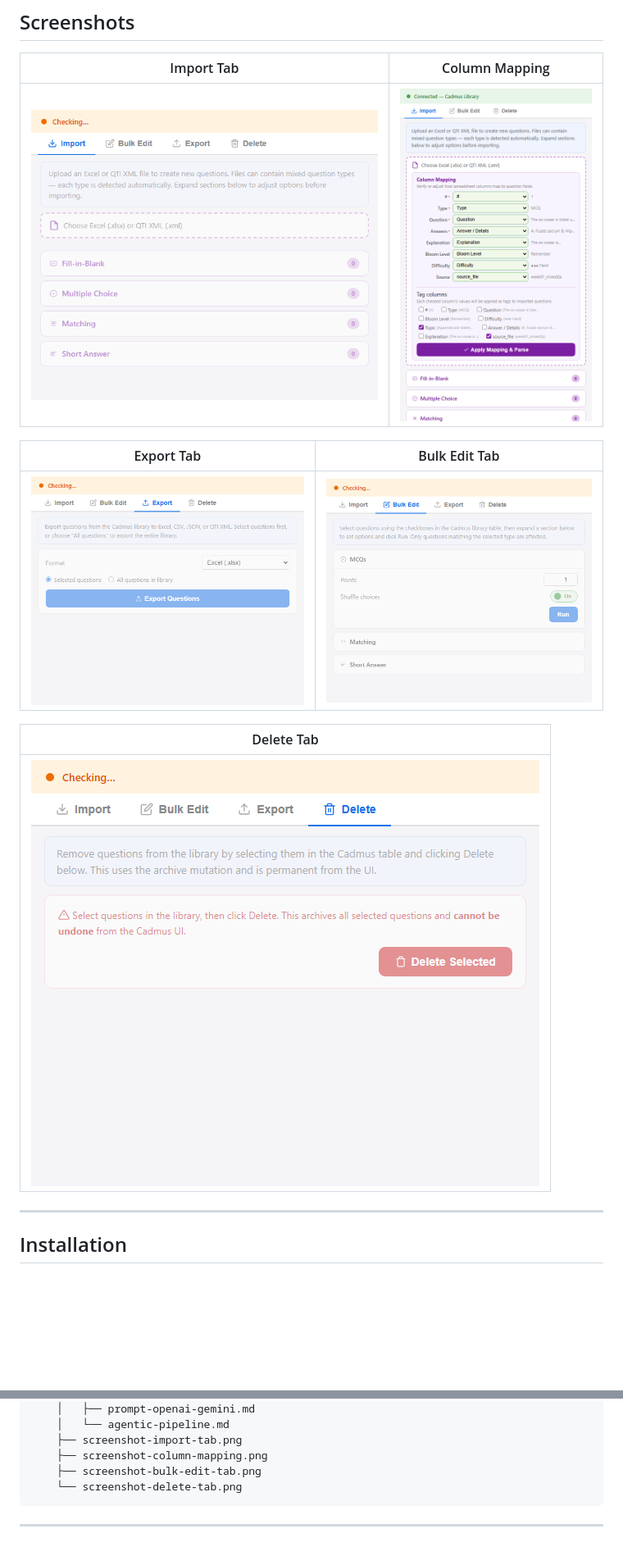
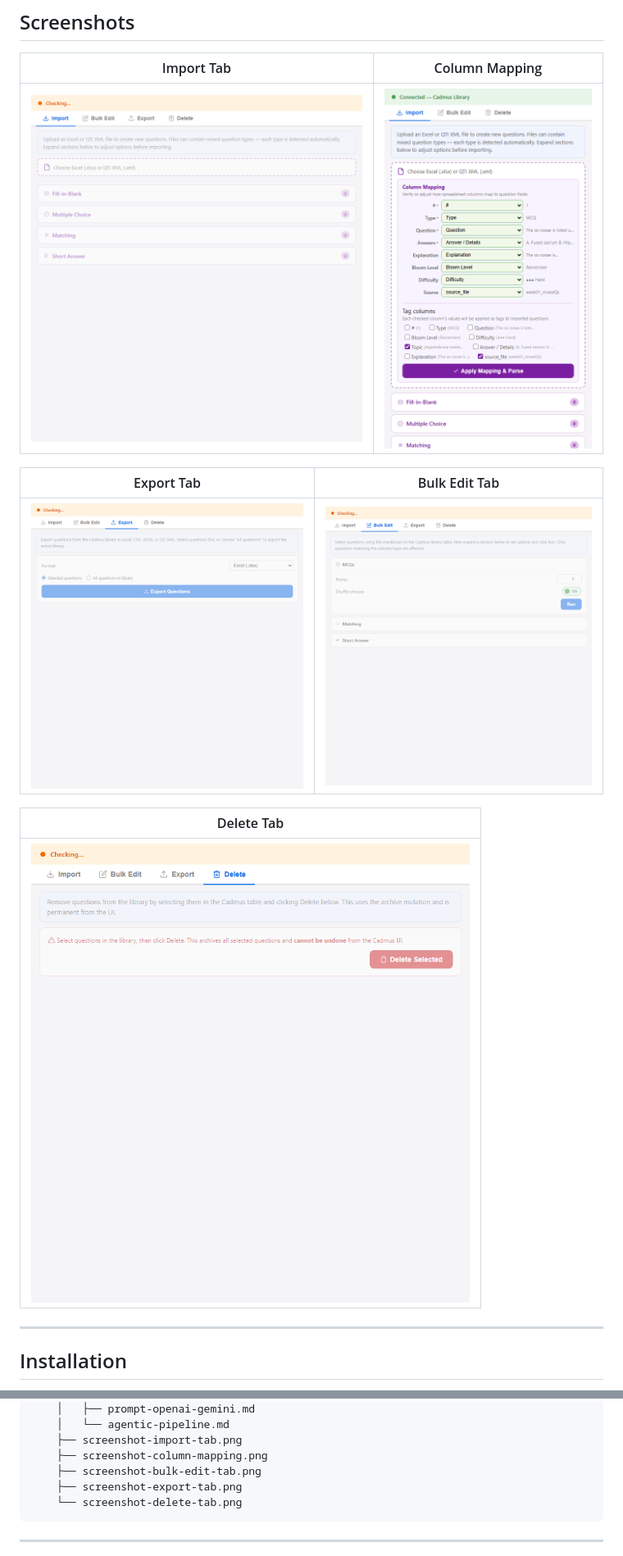
Before and after one commit to Lvigentini/cadmus_plugin, a Markdown page: README.md, 2 parts joined by grey strips. Shown at 82% size. GitHub-like rendering; pictures changed too: docs/screenshot-bulk-edit-tab.png, docs/screenshot-delete-tab.png, docs/screenshot-export-tab.png; blank space fills up the shorter version.

````diff
--- a/README.md
+++ b/README.md
@@ -297,6 +324,7 @@ After making changes to the source files:
     ├── screenshot-import-tab.png
     ├── screenshot-column-mapping.png
     ├── screenshot-bulk-edit-tab.png
+    ├── screenshot-export-tab.png
     └── screenshot-delete-tab.png
 ```
 
````
Also changed, not shown: other parts of README.md (+32 -3 lines), 1 other file.
